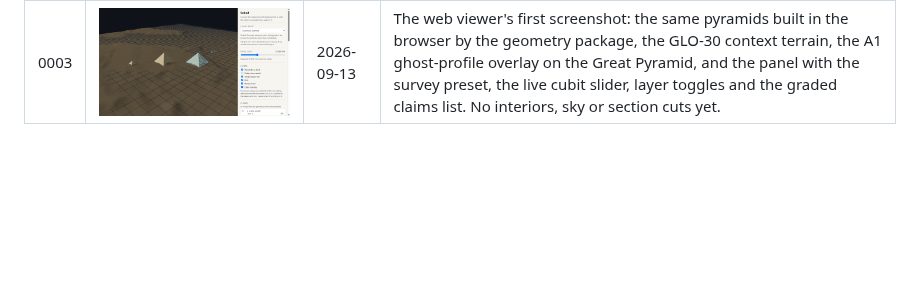
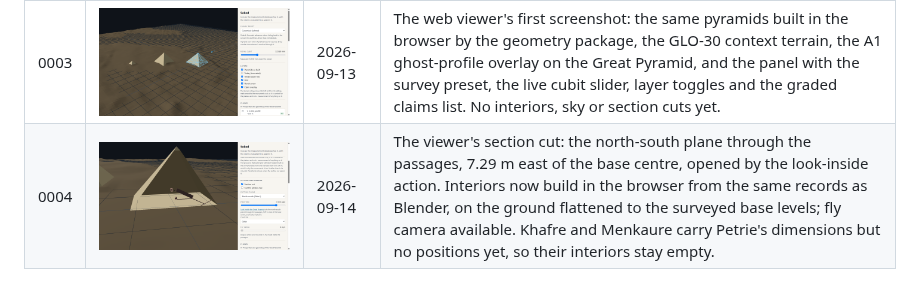
Before and after one commit to Samizdat-Publications/seked, a Markdown page: docs/progress/README.md, the part around the change. Rendered like a GitHub page; pictures changed too: docs/progress/0004-viewer-section-cut.png (added); blank space fills up the shorter version.

Commit message:
Add snapshot 0004: the viewer's section cut through the Great Pyramid
The north-south cutting plane 7.29 m east of the base centre, set by
the panel's look-inside action, with the passages, both chambers, the
Antechamber and the Grand Gallery open in section on the flattened
ground.

Co-Authored-By: Claude Fable 5.1 <noreply@anthropic.com>

```diff
--- a/docs/progress/README.md
+++ b/docs/progress/README.md
@@ -9,3 +9,4 @@ the project page. Each one names the commit it was taken at.
 | 0001 | ![Plateau, first light](0001-plateau-first-light.png) | 2026-09-13 | First headless render: the three pyramids generated from the database, placed by Petrie's centre offsets on the GLO-30 ground, equinox dawn from the east. Eight-sided G1 with its concavity shape key; no interiors visible, no casing detail, no Sphinx, terrain at 20 m. |
 | 0002 | ![Interior from Petrie](0002-interior-from-petrie.png) | 2026-09-13 | The Great Pyramid's casing made translucent from the east: the descending passage, subterranean chamber, ascending passage, Queen's Chamber with its gable, Grand Gallery, Antechamber and King's Chamber, all built from Petrie's 1883 positions (section 64 and the chapter 7 sections). Gallery corbels are placeholders; the subterranean passages use the entrance passage's section. |
 | 0003 | ![Viewer, first light](0003-viewer-first-light.png) | 2026-09-13 | The web viewer's first screenshot: the same pyramids built in the browser by the geometry package, the GLO-30 context terrain, the A1 ghost-profile overlay on the Great Pyramid, and the panel with the survey preset, the live cubit slider, layer toggles and the graded claims list. No interiors, sky or section cuts yet. |
+| 0004 | ![Viewer, section cut](0004-viewer-section-cut.png) | 2026-09-14 | The viewer's section cut: the north-south plane through the passages, 7.29 m east of the base centre, opened by the look-inside action. Interiors now build in the browser from the same records as Blender, on the ground flattened to the surveyed base levels; fly camera available. Khafre and Menkaure carry Petrie's dimensions but no positions yet, so their interiors stay empty. |
```
